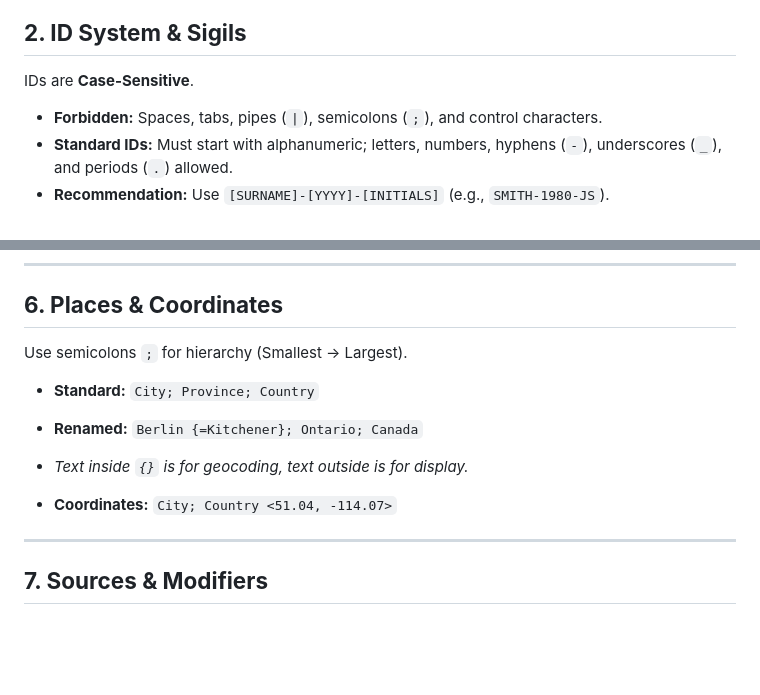
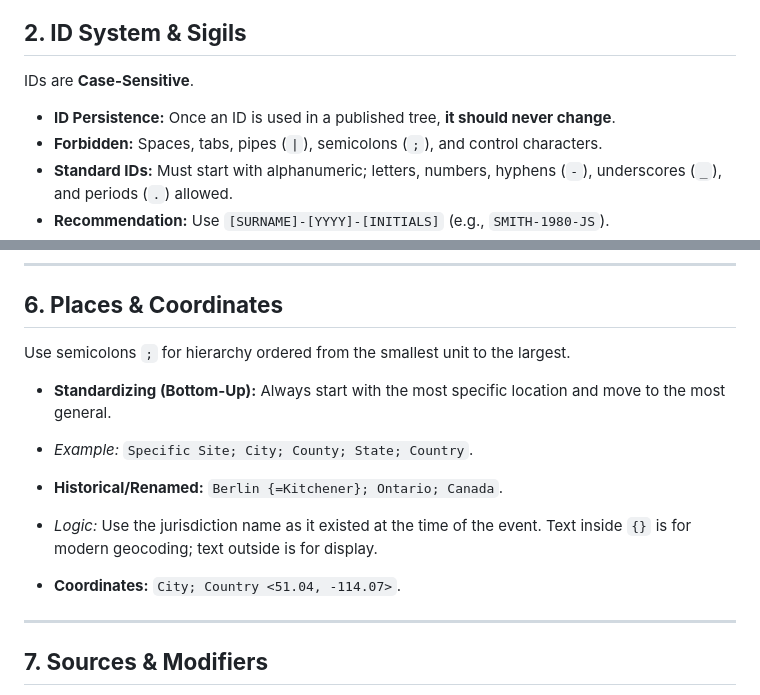
Before and after one commit to arthurdick/familytree-text, a Markdown page: QuickReference.md, 2 parts joined by grey strips. Rendered like a GitHub page; blank space fills up the shorter version.

```diff
--- a/QuickReference.md
+++ b/QuickReference.md
@@ -28,6 +28,7 @@ HEAD_DATE:      2026-01-20
 
 IDs are **Case-Sensitive**.
 
+- **ID Persistence:** Once an ID is used in a published tree, **it should never change**.
 - **Forbidden:** Spaces, tabs, pipes (`|`), semicolons (`;`), and control characters.
 - **Standard IDs:** Must start with alphanumeric; letters, numbers, hyphens (`-`), underscores (`_`), and periods (`.`) allowed.
 - **Recommendation:** Use `[SURNAME]-[YYYY]-[INITIALS]` (e.g., `SMITH-1980-JS`).
@@ -118,13 +119,15 @@ FTT uses specific syntax to handle historical uncertainty.
 
 ## **6. Places & Coordinates**
 
-Use semicolons `;` for hierarchy (Smallest -> Largest).
+Use semicolons `;` for hierarchy ordered from the smallest unit to the largest.
 
-- **Standard:** `City; Province; Country`
-- **Renamed:** `Berlin {=Kitchener}; Ontario; Canada`
-- _Text inside `{}` is for geocoding, text outside is for display._
+- **Standardizing (Bottom-Up):** Always start with the most specific location and move to the most general.
+- _Example:_ `Specific Site; City; County; State; Country`.
 
-- **Coordinates:** `City; Country <51.04, -114.07>`
+- **Historical/Renamed:** `Berlin {=Kitchener}; Ontario; Canada`.
+- _Logic:_ Use the jurisdiction name as it existed at the time of the event. Text inside `{}` is for modern geocoding; text outside is for display.
+
+- **Coordinates:** `City; Country <51.04, -114.07>`.
 
 ---
 
```
Also changed, not shown: spec/ftt_spec_v0.1.md (+32 -4 lines).
